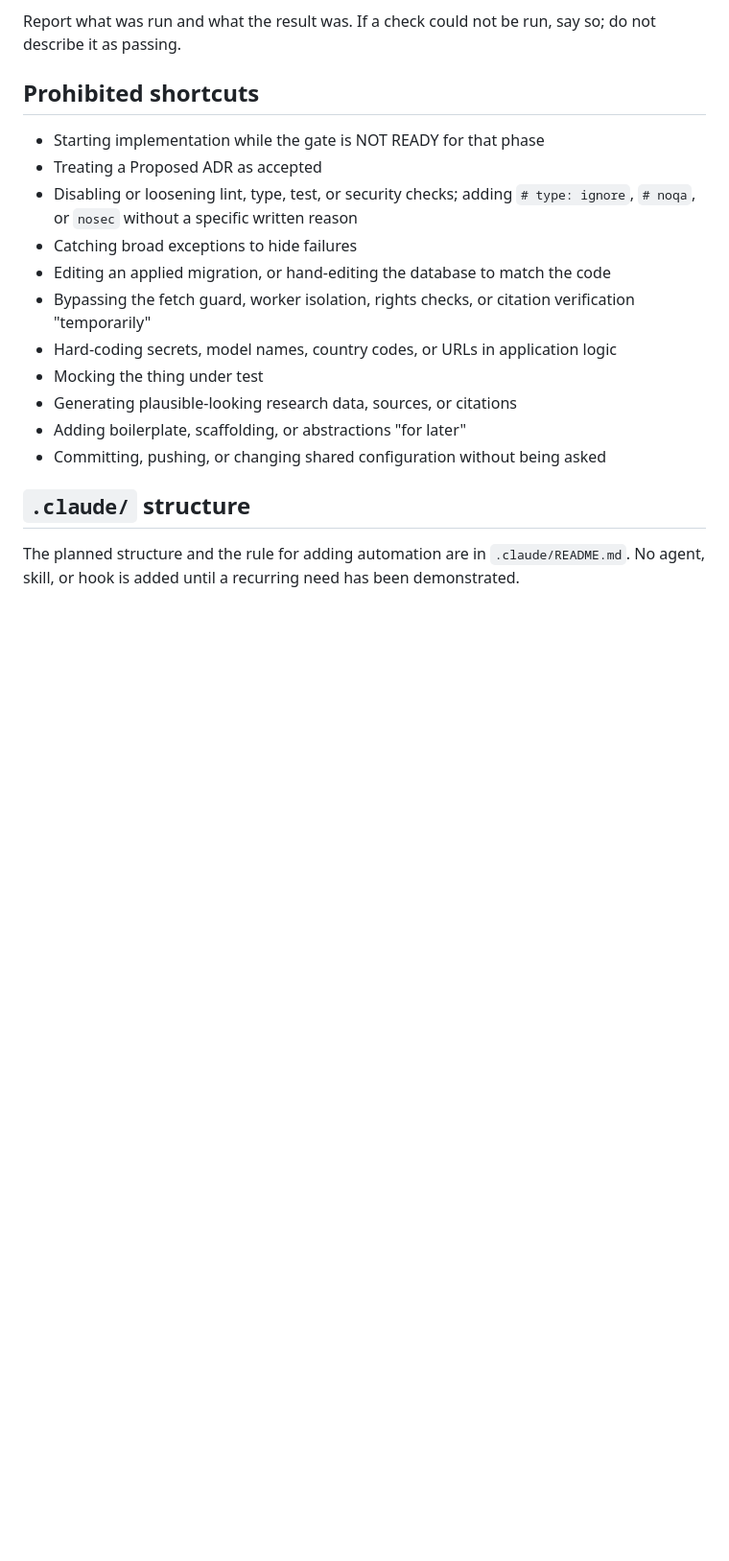
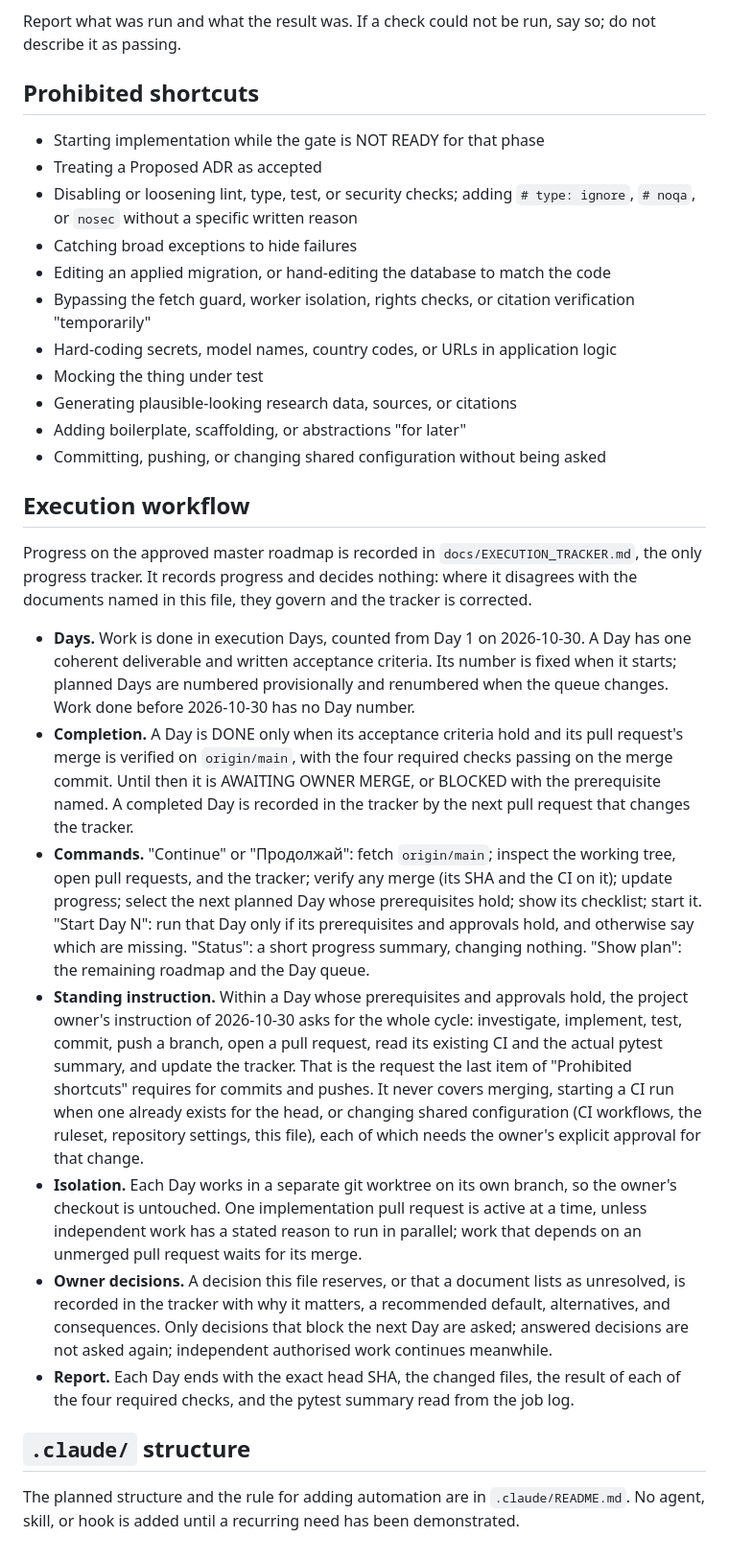
Before and after one commit to kldidar/caipo, a Markdown page: CLAUDE.md, the part around the change. Shown at 96% size. GitHub-like rendering; blank space fills up the shorter version.

```diff
--- a/CLAUDE.md
+++ b/CLAUDE.md
@@ -152,6 +152,18 @@ Report what was run and what the result was. If a check could not be run, say so
 - Adding boilerplate, scaffolding, or abstractions "for later"
 - Committing, pushing, or changing shared configuration without being asked
 
+## Execution workflow
+
+Progress on the approved master roadmap is recorded in `docs/EXECUTION_TRACKER.md`, the only progress tracker. It records progress and decides nothing: where it disagrees with the documents named in this file, they govern and the tracker is corrected.
+
+- **Days.** Work is done in execution Days, counted from Day 1 on 2026-10-30. A Day has one coherent deliverable and written acceptance criteria. Its number is fixed when it starts; planned Days are numbered provisionally and renumbered when the queue changes. Work done before 2026-10-30 has no Day number.
+- **Completion.** A Day is DONE only when its acceptance criteria hold and its pull request's merge is verified on `origin/main`, with the four required checks passing on the merge commit. Until then it is AWAITING OWNER MERGE, or BLOCKED with the prerequisite named. A completed Day is recorded in the tracker by the next pull request that changes the tracker.
+- **Commands.** "Continue" or "Продолжай": fetch `origin/main`; inspect the working tree, open pull requests, and the tracker; verify any merge (its SHA and the CI on it); update progress; select the next planned Day whose prerequisites hold; show its checklist; start it. "Start Day N": run that Day only if its prerequisites and approvals hold, and otherwise say which are missing. "Status": a short progress summary, changing nothing. "Show plan": the remaining roadmap and the Day queue.
+- **Standing instruction.** Within a Day whose prerequisites and approvals hold, the project owner's instruction of 2026-10-30 asks for the whole cycle: investigate, implement, test, commit, push a branch, open a pull request, read its existing CI and the actual pytest summary, and update the tracker. That is the request the last item of "Prohibited shortcuts" requires for commits and pushes. It never covers merging, starting a CI run when one already exists for the head, or changing shared configuration (CI workflows, the ruleset, repository settings, this file), each of which needs the owner's explicit approval for that change.
+- **Isolation.** Each Day works in a separate git worktree on its own branch, so the owner's checkout is untouched. One implementation pull request is active at a time, unless independent work has a stated reason to run in parallel; work that depends on an unmerged pull request waits for its merge.
+- **Owner decisions.** A decision this file reserves, or that a document lists as unresolved, is recorded in the tracker with why it matters, a recommended default, alternatives, and consequences. Only decisions that block the next Day are asked; answered decisions are not asked again; independent authorised work continues meanwhile.
+- **Report.** Each Day ends with the exact head SHA, the changed files, the result of each of the four required checks, and the pytest summary read from the job log.
+
 ## `.claude/` structure
 
 The planned structure and the rule for adding automation are in `.claude/README.md`. No agent, skill, or hook is added until a recurring need has been demonstrated.
```
Also changed, not shown: README.md (+1 -0 lines), docs/EXECUTION_TRACKER.md (added, +320 -0 lines).
